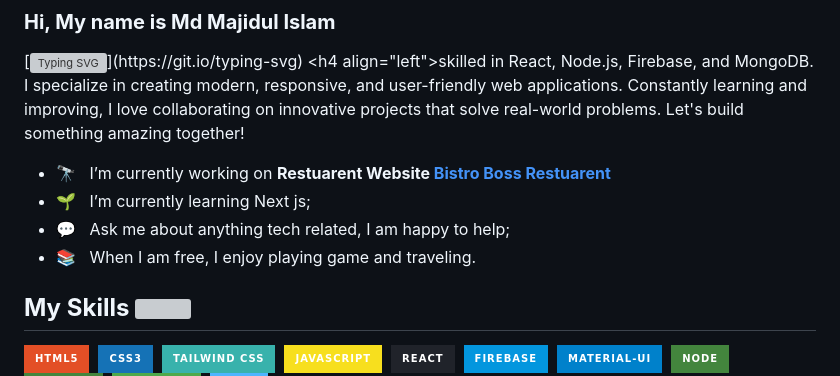
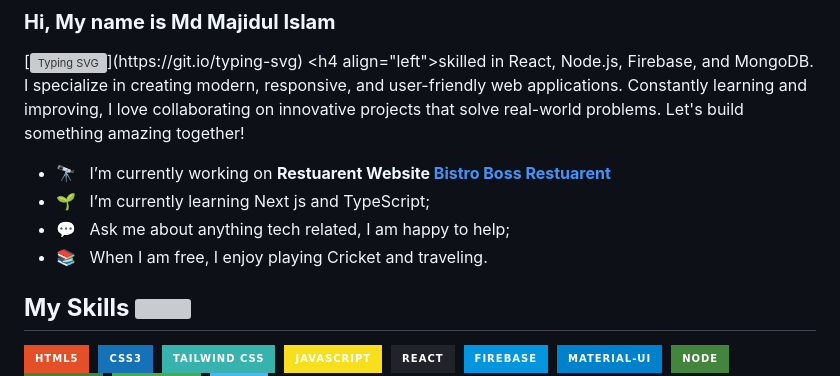
Before and after one commit to pro-majidul/pro-majidul, a Markdown page: README.md, the part around the change. Drawn GitHub-style; badges without logos; grey boxes are pictures that could not be loaded.

```diff
--- a/README.md
+++ b/README.md
@@ -8,10 +8,10 @@
 [![Typing SVG](https://readme-typing-svg.herokuapp.com?font=Fira+Code&pause=1000&color=4CF78CE6&width=435&lines=I+am+a+MERN+stack+developer..!+;.)](https://git.io/typing-svg) <h4 align="left">skilled in React, Node.js, Firebase, and MongoDB. I specialize in creating modern, responsive, and user-friendly web applications. Constantly learning and improving, I love collaborating on innovative projects that solve real-world problems. Let's build something amazing together!</h4>
 
 
-- 🔭 &nbsp; I’m currently working on **Restuarent Website  [Bistro Boss Restuarent]()**
-- 🌱 &nbsp; I’m currently learning Next js;
+- 🔭 &nbsp; I’m currently working on **Restuarent Website  [Bistro Boss Restuarent](https://bistro-boss-restaurant-6bdee.web.app/)**
+- 🌱 &nbsp; I’m currently learning Next js and TypeScript;
 - 💬 &nbsp; Ask me about anything tech related, I am happy to help;
-- 📚 &nbsp; When I am free, I enjoy playing game and traveling.
+- 📚 &nbsp; When I am free, I enjoy playing Cricket and traveling.
 ###
 
 
```
